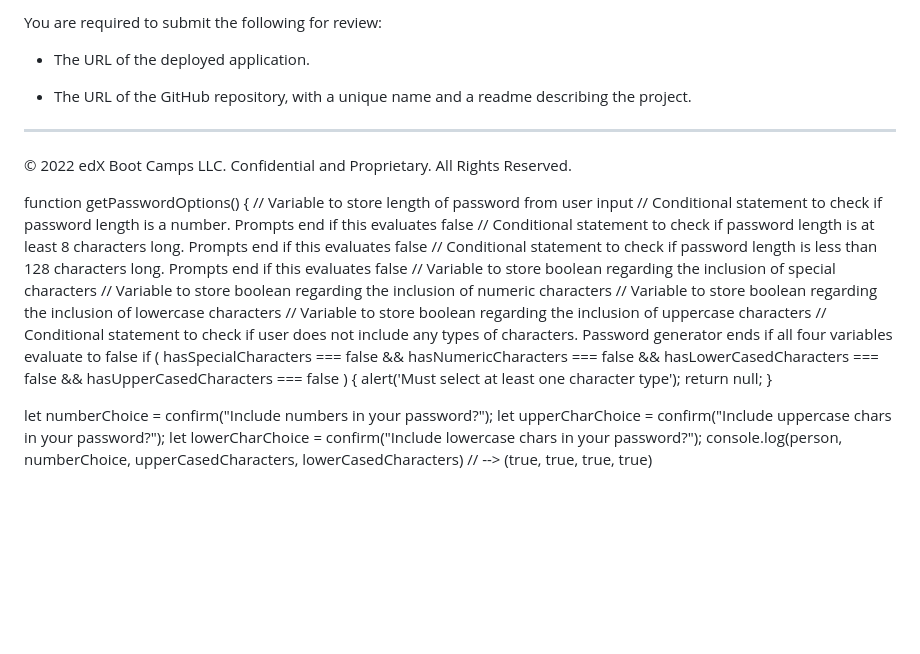
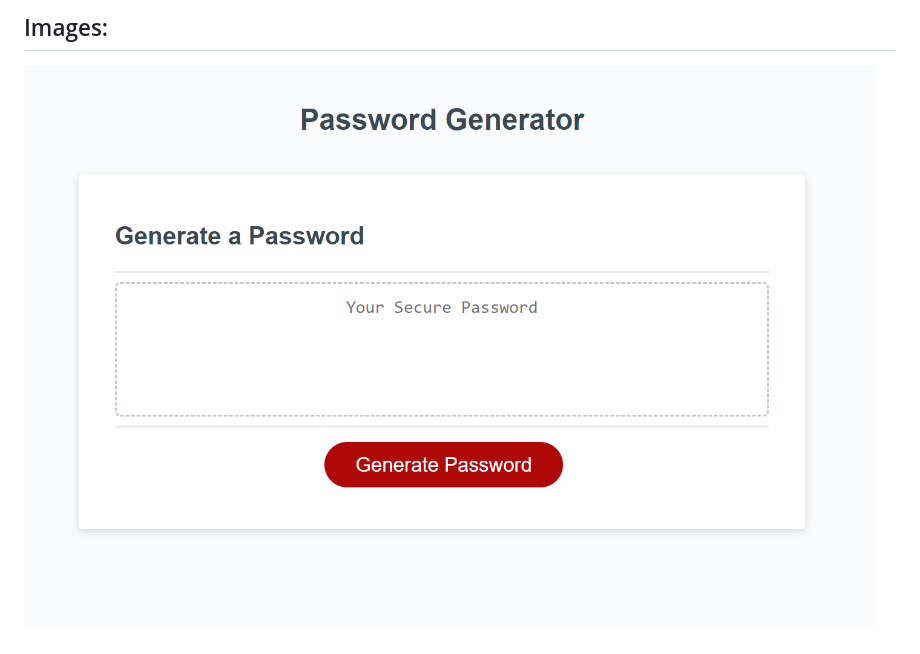
Before and after one commit to bosalinas/random-password-generator, a Markdown page: README.md, the part around the change printed below. Drawn GitHub-style; pictures changed too: Assests/password-generator-image.png (added); blank space fills up the shorter version.

```diff
--- a/README.md
+++ b/README.md
@@ -86,36 +11,2 @@ The following image shows the web application's appearance and functionality:
-You are required to submit the following for review:
-
-* The URL of the deployed application.
-
-* The URL of the GitHub repository, with a unique name and a readme describing the project.
-
-- - -
-© 2022 edX Boot Camps LLC. Confidential and Proprietary. All Rights Reserved.
-
-
-
-
-function getPasswordOptions() {
-  // Variable to store length of password from user input
-  // Conditional statement to check if password length is a number. Prompts end if this evaluates false
-  // Conditional statement to check if password length is at least 8 characters long. Prompts end if this evaluates false
-  // Conditional statement to check if password length is less than 128 characters long. Prompts end if this evaluates false
-  // Variable to store boolean regarding the inclusion of special characters
-  // Variable to store boolean regarding the inclusion of numeric characters
-  // Variable to store boolean regarding the inclusion of lowercase characters
-  // Variable to store boolean regarding the inclusion of uppercase characters
-  // Conditional statement to check if user does not include any types of characters. Password generator ends if all four variables evaluate to false
-  if (
-    hasSpecialCharacters === false &&
-    hasNumericCharacters === false &&
-    hasLowerCasedCharacters === false &&
-    hasUpperCasedCharacters === false
-  ) {
-    alert('Must select at least one character type');
-    return null;
-  }
-
-  let numberChoice = confirm("Include numbers in your password?");
-let upperCharChoice = confirm("Include uppercase chars in your password?");
-let lowerCharChoice = confirm("Include lowercase chars in your password?");
-console.log(person, numberChoice, upperCasedCharacters, lowerCasedCharacters)  // --> (true, true, true, true)
+## Images:
+  ![Password generator webdocument](./Assests/password-generator-image.png)
```
Also changed, not shown: other parts of README.md (+6 -81 lines), 1 other file.
